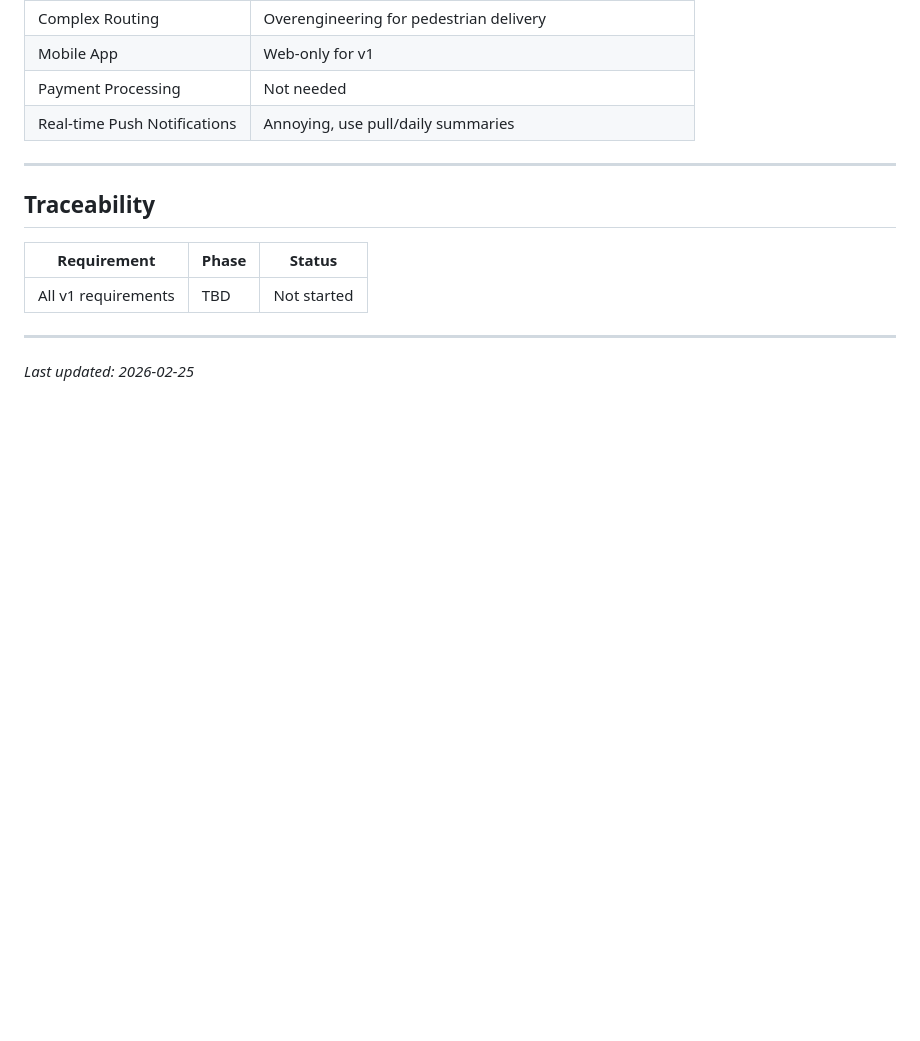
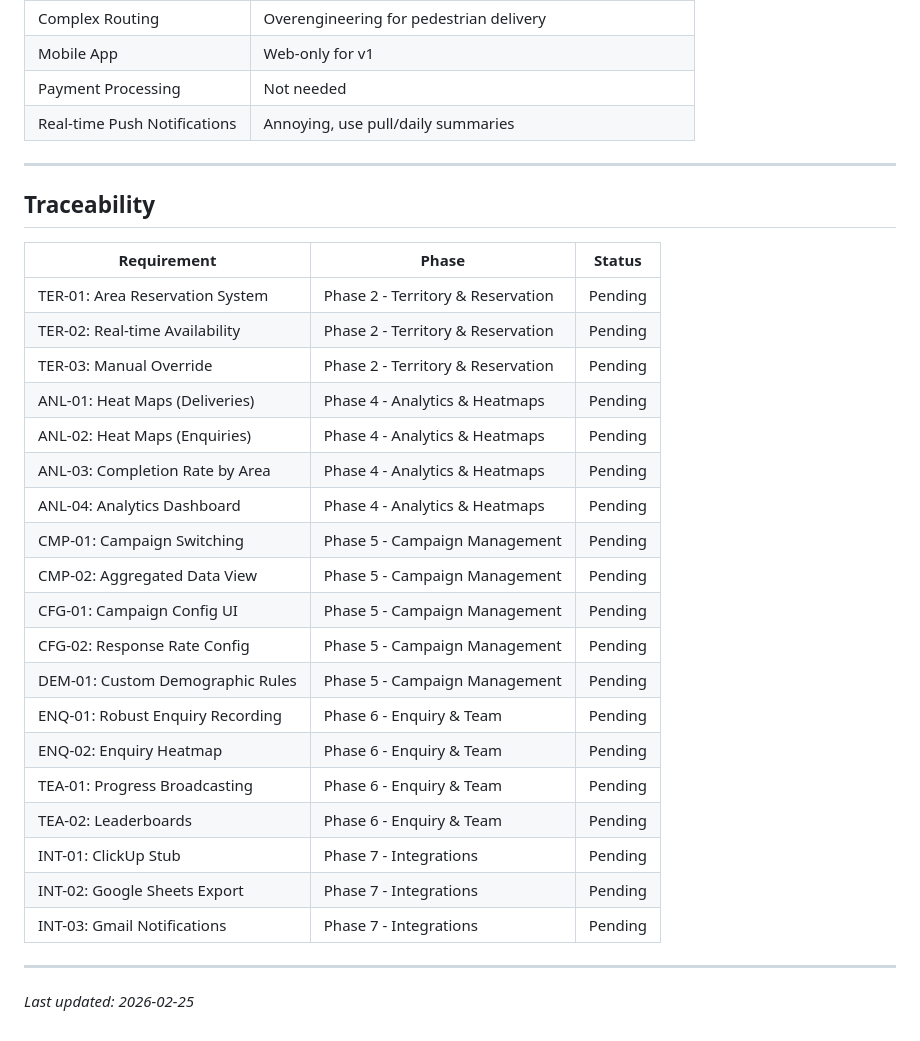
Before and after one commit to richardfarnhill/leaflet-campaign, a Markdown page: .planning/REQUIREMENTS.md, the part around the change. GitHub-like rendering; blank space fills up the shorter version.

```diff
--- a/.planning/REQUIREMENTS.md
+++ b/.planning/REQUIREMENTS.md
@@ -101,7 +101,25 @@
 
 | Requirement | Phase | Status |
 |-------------|-------|--------|
-| All v1 requirements | TBD | Not started |
+| TER-01: Area Reservation System | Phase 2 - Territory & Reservation | Pending |
+| TER-02: Real-time Availability | Phase 2 - Territory & Reservation | Pending |
+| TER-03: Manual Override | Phase 2 - Territory & Reservation | Pending |
+| ANL-01: Heat Maps (Deliveries) | Phase 4 - Analytics & Heatmaps | Pending |
+| ANL-02: Heat Maps (Enquiries) | Phase 4 - Analytics & Heatmaps | Pending |
+| ANL-03: Completion Rate by Area | Phase 4 - Analytics & Heatmaps | Pending |
+| ANL-04: Analytics Dashboard | Phase 4 - Analytics & Heatmaps | Pending |
+| CMP-01: Campaign Switching | Phase 5 - Campaign Management | Pending |
+| CMP-02: Aggregated Data View | Phase 5 - Campaign Management | Pending |
+| CFG-01: Campaign Config UI | Phase 5 - Campaign Management | Pending |
+| CFG-02: Response Rate Config | Phase 5 - Campaign Management | Pending |
+| DEM-01: Custom Demographic Rules | Phase 5 - Campaign Management | Pending |
+| ENQ-01: Robust Enquiry Recording | Phase 6 - Enquiry & Team | Pending |
+| ENQ-02: Enquiry Heatmap | Phase 6 - Enquiry & Team | Pending |
+| TEA-01: Progress Broadcasting | Phase 6 - Enquiry & Team | Pending |
+| TEA-02: Leaderboards | Phase 6 - Enquiry & Team | Pending |
+| INT-01: ClickUp Stub | Phase 7 - Integrations | Pending |
+| INT-02: Google Sheets Export | Phase 7 - Integrations | Pending |
+| INT-03: Gmail Notifications | Phase 7 - Integrations | Pending |
 
 ---
 
```
Also changed, not shown: .planning/ROADMAP.md (added, +183 -0 lines), .planning/STATE.md (added, +116 -0 lines).
